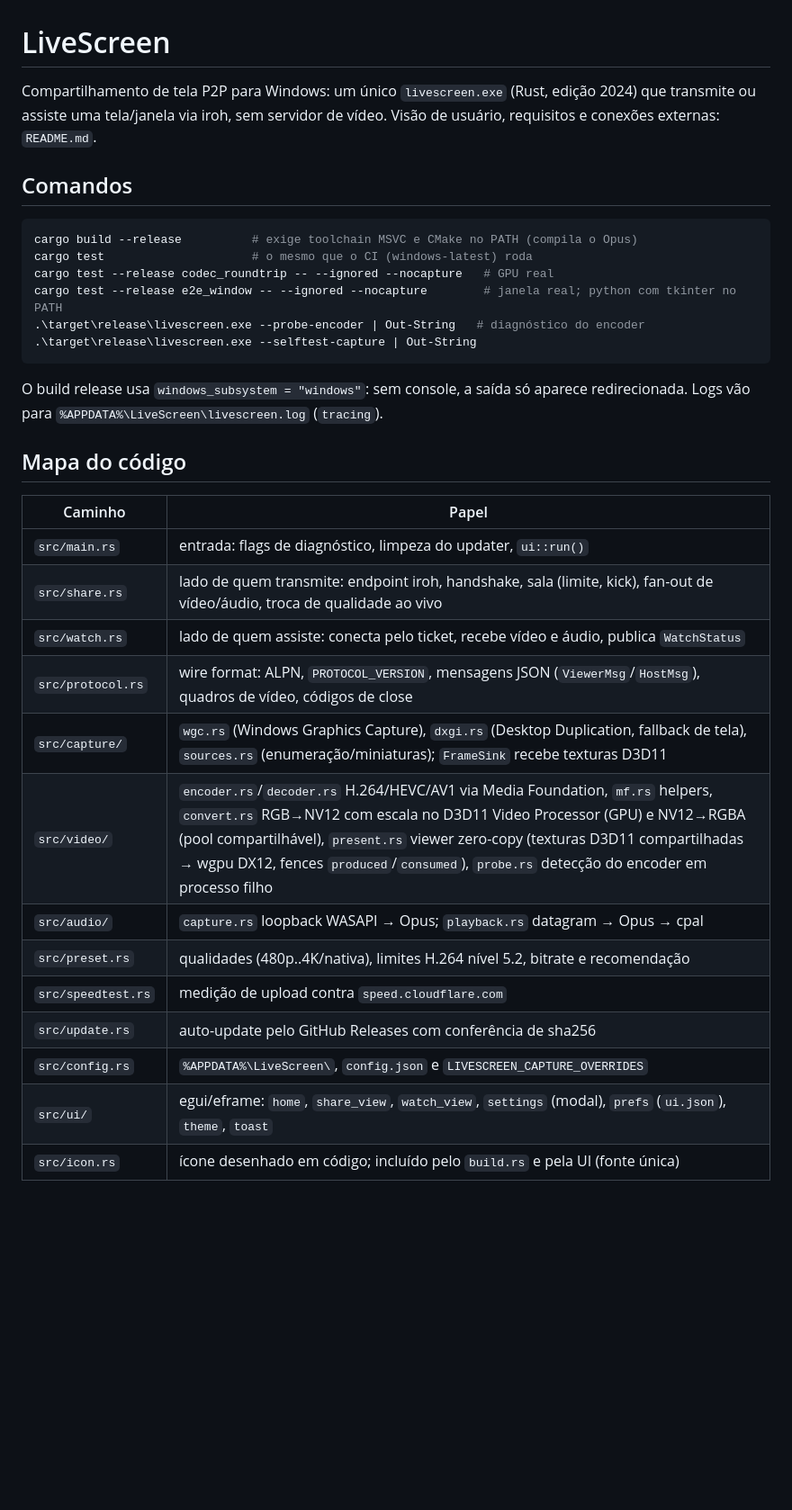
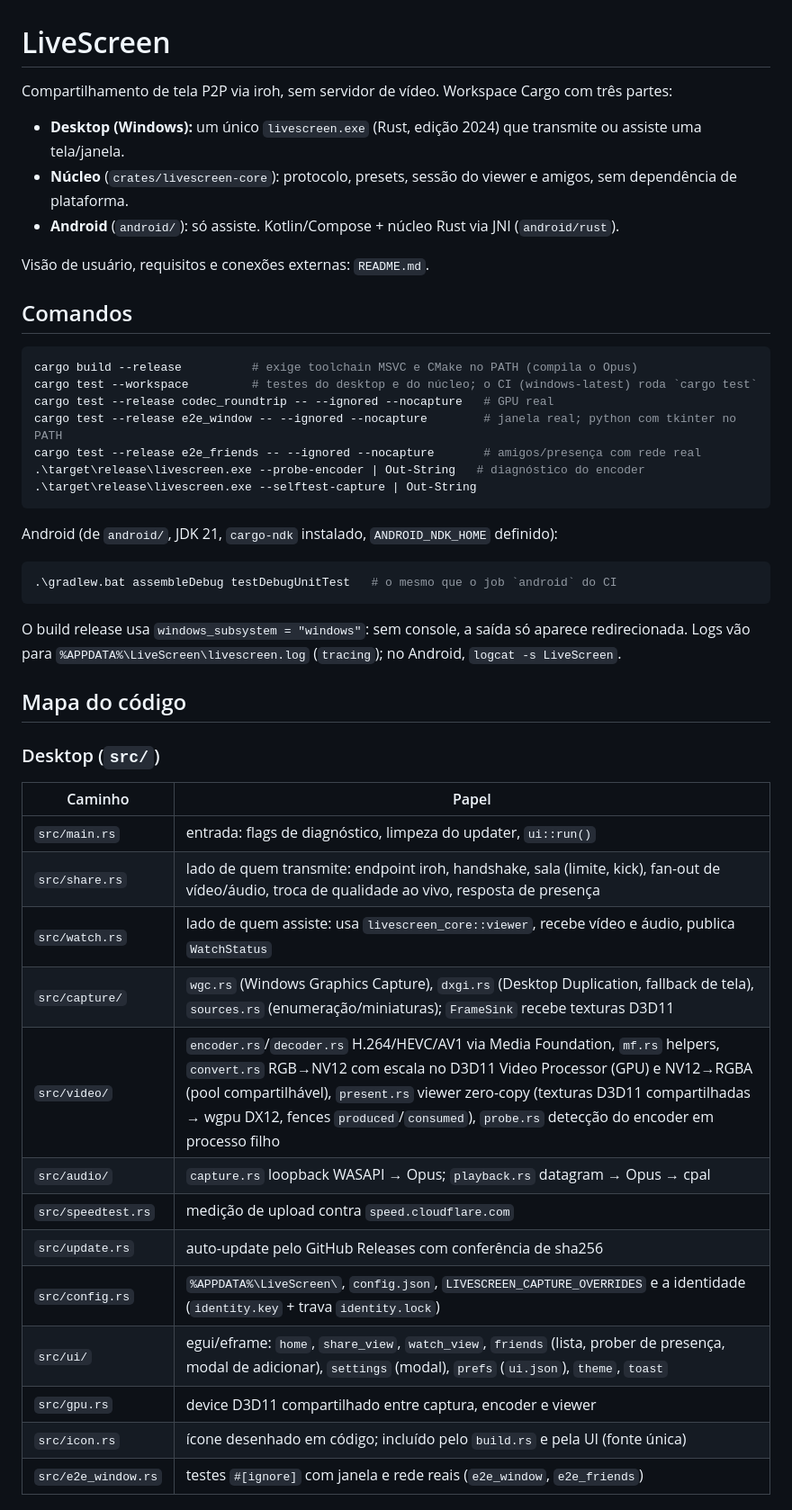
Before and after one commit to pendiego/LiveScreen, a Markdown page: AGENTS.md, the part around one of its changes. Shown at 90% size. Rendered like a GitHub page; blank space fills up the shorter version.

````diff
--- a/AGENTS.md
+++ b/AGENTS.md
@@ -1,34 +1,50 @@
 # LiveScreen
 
-Compartilhamento de tela P2P para Windows: um único `livescreen.exe` (Rust, edição 2024) que transmite ou assiste uma tela/janela via iroh, sem servidor de vídeo. Visão de usuário, requisitos e conexões externas: `README.md`.
+Compartilhamento de tela P2P via iroh, sem servidor de vídeo. Workspace Cargo com três partes:
+
+- **Desktop (Windows):** um único `livescreen.exe` (Rust, edição 2024) que transmite ou assiste uma tela/janela.
+- **Núcleo** (`crates/livescreen-core`): protocolo, presets, sessão do viewer e amigos, sem dependência de plataforma.
+- **Android** (`android/`): só assiste. Kotlin/Compose + núcleo Rust via JNI (`android/rust`).
+
+Visão de usuário, requisitos e conexões externas: `README.md`.
 
 ## Comandos
 
 ```powershell
 cargo build --release          # exige toolchain MSVC e CMake no PATH (compila o Opus)
-cargo test                     # o mesmo que o CI (windows-latest) roda
+cargo test --workspace         # testes do desktop e do núcleo; o CI (windows-latest) roda `cargo test`
 cargo test --release codec_roundtrip -- --ignored --nocapture   # GPU real
 cargo test --release e2e_window -- --ignored --nocapture        # janela real; python com tkinter no PATH
+cargo test --release e2e_friends -- --ignored --nocapture       # amigos/presença com rede real
 .\target\release\livescreen.exe --probe-encoder | Out-String   # diagnóstico do encoder
 .\target\release\livescreen.exe --selftest-capture | Out-String
 ```
 
-O build release usa `windows_subsystem = "windows"`: sem console, a saída só aparece redirecionada. Logs vão para `%APPDATA%\LiveScreen\livescreen.log` (`tracing`).
+Android (de `android/`, JDK 21, `cargo-ndk` instalado, `ANDROID_NDK_HOME` definido):
+
+```powershell
+.\gradlew.bat assembleDebug testDebugUnitTest   # o mesmo que o job `android` do CI
+```
+
+O build release usa `windows_subsystem = "windows"`: sem console, a saída só aparece redirecionada. Logs vão para `%APPDATA%\LiveScreen\livescreen.log` (`tracing`); no Android, `logcat -s LiveScreen`.
 
 ## Mapa do código
 
-| Caminho | Papel |
+### Desktop (`src/`)
+
+|Caminho|Papel|
 |---|---|
-| `src/main.rs` | entrada: flags de diagnóstico, limpeza do updater, `ui::run()` |
-| `src/share.rs` | lado de quem transmite: endpoint iroh, handshake, sala (limite, kick), fan-out de vídeo/áudio, troca de qualidade ao vivo |
-| `src/watch.rs` | lado de quem assiste: conecta pelo ticket, recebe vídeo e áudio, publica `WatchStatus` |
-| `src/protocol.rs` | wire format: ALPN, `PROTOCOL_VERSION`, mensagens JSON (`ViewerMsg`/`HostMsg`), quadros de vídeo, códigos de close |
-| `src/capture/` | `wgc.rs` (Windows Graphics Capture), `dxgi.rs` (Desktop Duplication, fallback de tela), `sources.rs` (enumeração/miniaturas); `FrameSink` recebe texturas D3D11 |
-| `src/video/` | `encoder.rs`/`decoder.rs` H.264/HEVC/AV1 via Media Foundation, `mf.rs` helpers, `convert.rs` RGB→NV12 com escala no D3D11 Video Processor (GPU) e NV12→RGBA (pool compartilhável), `present.rs` viewer zero-copy (texturas D3D11 compartilhadas → wgpu DX12, fences `produced`/`consumed`), `probe.rs` detecção do encoder em processo filho |
-| `src/audio/` | `capture.rs` loopback WASAPI → Opus; `playback.rs` datagram → Opus → cpal |
-| `src/preset.rs` | qualidades (480p..4K/nativa), limites H.264 nível 5.2, bitrate e recomendação |
-| `src/speedtest.rs` | medição de upload contra `speed.cloudflare.com` |
-| `src/update.rs` | auto-update pelo GitHub Releases com conferência de sha256 |
-| `src/config.rs` | `%APPDATA%\LiveScreen\`, `config.json` e `LIVESCREEN_CAPTURE_OVERRIDES` |
-| `src/ui/` | egui/eframe: `home`, `share_view`, `watch_view`, `settings` (modal), `prefs` (`ui.json`), `theme`, `toast` |
-| `src/icon.rs` | ícone desenhado em código; incluído pelo `build.rs` e pela UI (fonte única) |
+|`src/main.rs`|entrada: flags de diagnóstico, limpeza do updater, `ui::run()`|
+|`src/share.rs`|lado de quem transmite: endpoint iroh, handshake, sala (limite, kick), fan-out de vídeo/áudio, troca de qualidade ao vivo, resposta de presença|
+|`src/watch.rs`|lado de quem assiste: usa `livescreen_core::viewer`, recebe vídeo e áudio, publica `WatchStatus`|
+|`src/capture/`|`wgc.rs` (Windows Graphics Capture), `dxgi.rs` (Desktop Duplication, fallback de tela), `sources.rs` (enumeração/miniaturas); `FrameSink` recebe texturas D3D11|
+|`src/video/`|`encoder.rs`/`decoder.rs` H.264/HEVC/AV1 via Media Foundation, `mf.rs` helpers, `convert.rs` RGB→NV12 com escala no D3D11 Video Processor (GPU) e NV12→RGBA (pool compartilhável), `present.rs` viewer zero-copy (texturas D3D11 compartilhadas → wgpu DX12, fences `produced`/`consumed`), `probe.rs` detecção do encoder em processo filho|
+|`src/audio/`|`capture.rs` loopback WASAPI → Opus; `playback.rs` datagram → Opus → cpal|
+|`src/speedtest.rs`|medição de upload contra `speed.cloudflare.com`|
+|`src/update.rs`|auto-update pelo GitHub Releases com conferência de sha256|
+|`src/config.rs`|`%APPDATA%\LiveScreen\`, `config.json`, `LIVESCREEN_CAPTURE_OVERRIDES` e a identidade (`identity.key` + trava `identity.lock`)|
+|`src/ui/`|egui/eframe: `home`, `share_view`, `watch_view`, `friends` (lista, prober de presença, modal de adicionar), `settings` (modal), `prefs` (`ui.json`), `theme`, `toast`|
+|`src/gpu.rs`|device D3D11 compartilhado entre captura, encoder e viewer|
+|`src/icon.rs`|ícone desenhado em código; incluído pelo `build.rs` e pela UI (fonte única)|
+|`src/e2e_window.rs`|testes `#[ignore]` com janela e rede reais (`e2e_window`, `e2e_friends`)|
+
````
Also changed, not shown: other parts of AGENTS.md (+38 -9 lines), README.md (+5 -3 lines).
